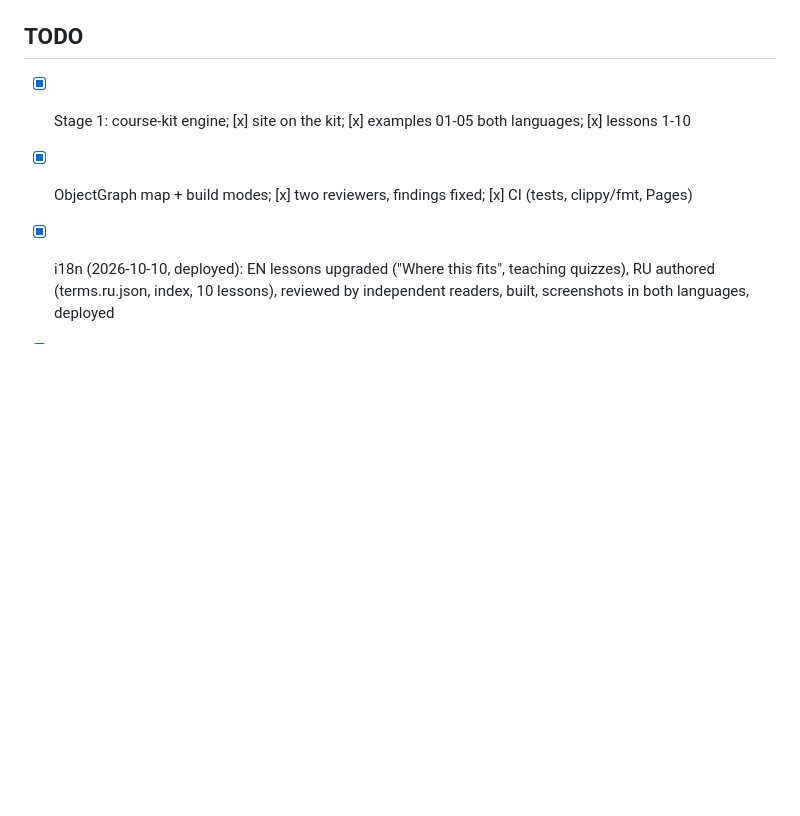
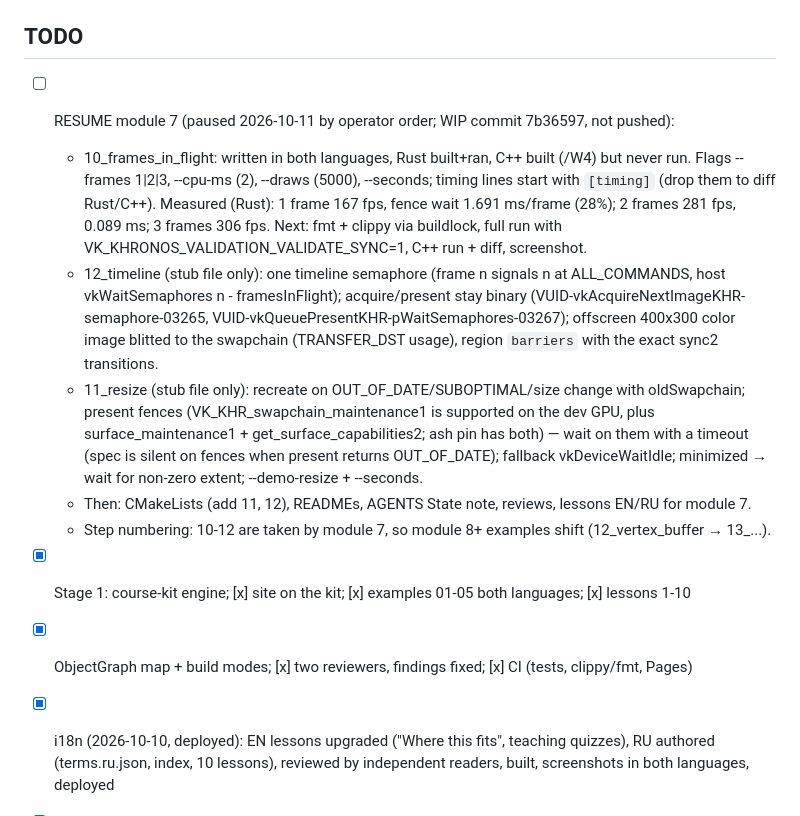
Before and after one commit to ssoj13/vulkan-course, a Markdown page: AGENTS.md, the part around the change. Drawn GitHub-style; blank space fills up the shorter version.

Commit message:
Resume note for module 7 (paused)

```diff
--- a/AGENTS.md
+++ b/AGENTS.md
@@ -222,6 +222,22 @@ Real data and how to refresh it (all from the dev machine: RTX 3080 Ti, driver 6
 
 ## TODO
 
+- [ ] RESUME module 7 (paused 2026-10-11 by operator order; WIP commit 7b36597, not pushed):
+  - 10_frames_in_flight: written in both languages, Rust built+ran, C++ built (/W4) but never run. Flags --frames
+    1|2|3, --cpu-ms (2), --draws (5000), --seconds; timing lines start with `[timing]` (drop them to diff Rust/C++).
+    Measured (Rust): 1 frame 167 fps, fence wait 1.691 ms/frame (28%); 2 frames 281 fps, 0.089 ms; 3 frames 306 fps.
+    Next: fmt + clippy via buildlock, full run with VK_KHRONOS_VALIDATION_VALIDATE_SYNC=1, C++ run + diff, screenshot.
+  - 12_timeline (stub file only): one timeline semaphore (frame n signals n at ALL_COMMANDS, host vkWaitSemaphores
+    n - framesInFlight); acquire/present stay binary (VUID-vkAcquireNextImageKHR-semaphore-03265,
+    VUID-vkQueuePresentKHR-pWaitSemaphores-03267); offscreen 400x300 color image blitted to the swapchain (TRANSFER_DST
+    usage), region `barriers` with the exact sync2 transitions.
+  - 11_resize (stub file only): recreate on OUT_OF_DATE/SUBOPTIMAL/size change with oldSwapchain; present fences
+    (VK_KHR_swapchain_maintenance1 is supported on the dev GPU, plus surface_maintenance1 + get_surface_capabilities2;
+    ash pin has both) — wait on them with a timeout (spec is silent on fences when present returns OUT_OF_DATE);
+    fallback vkDeviceWaitIdle; minimized → wait for non-zero extent; --demo-resize + --seconds.
+  - Then: CMakeLists (add 11, 12), READMEs, AGENTS State note, reviews, lessons EN/RU for module 7.
+  - Step numbering: 10-12 are taken by module 7, so module 8+ examples shift (12_vertex_buffer → 13_...).
+
 - [x] Stage 1: course-kit engine; [x] site on the kit; [x] examples 01-05 both languages; [x] lessons 1-10
 - [x] ObjectGraph map + build modes; [x] two reviewers, findings fixed; [x] CI (tests, clippy/fmt, Pages)
 - [x] i18n (2026-10-10, deployed): EN lessons upgraded ("Where this fits", teaching quizzes), RU authored (terms.ru.json, index, 10 lessons),
```
